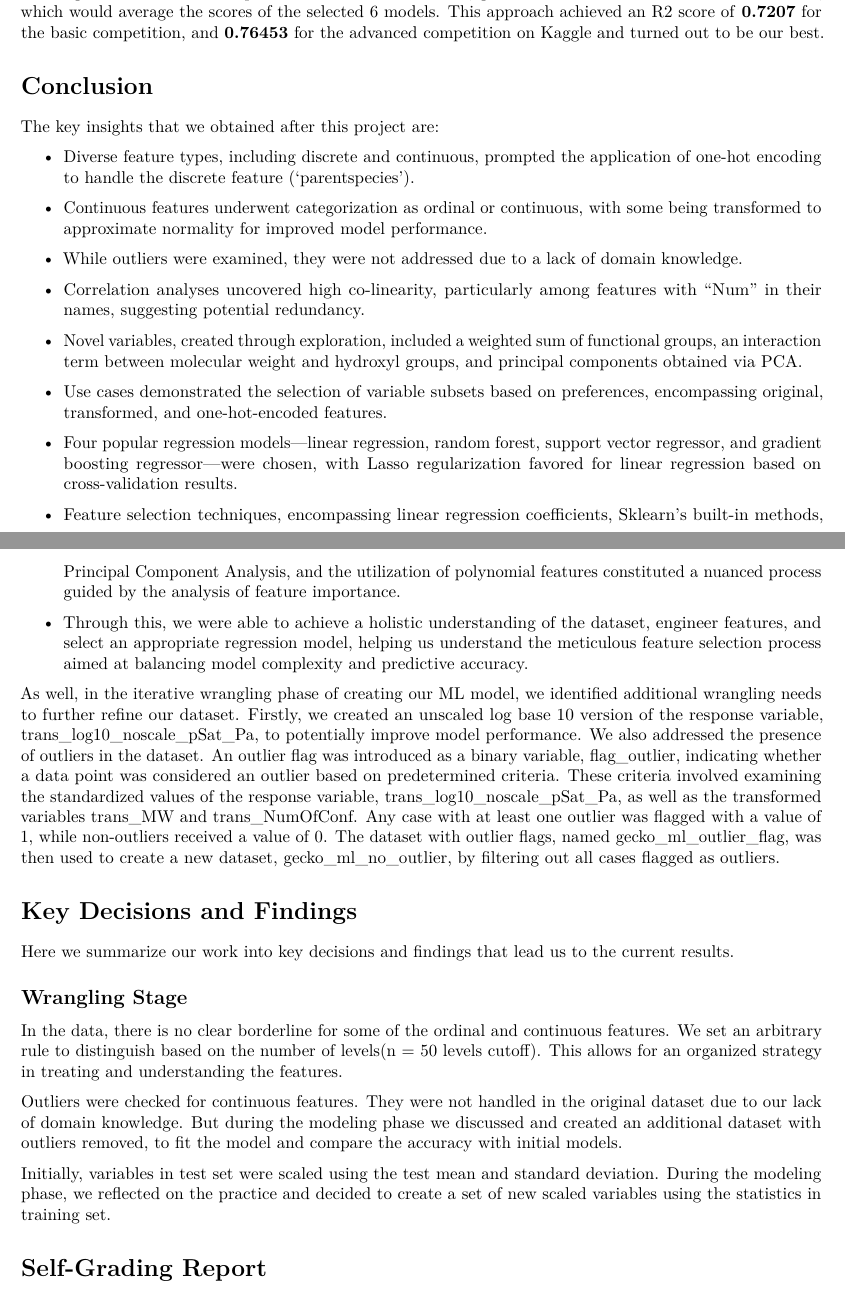
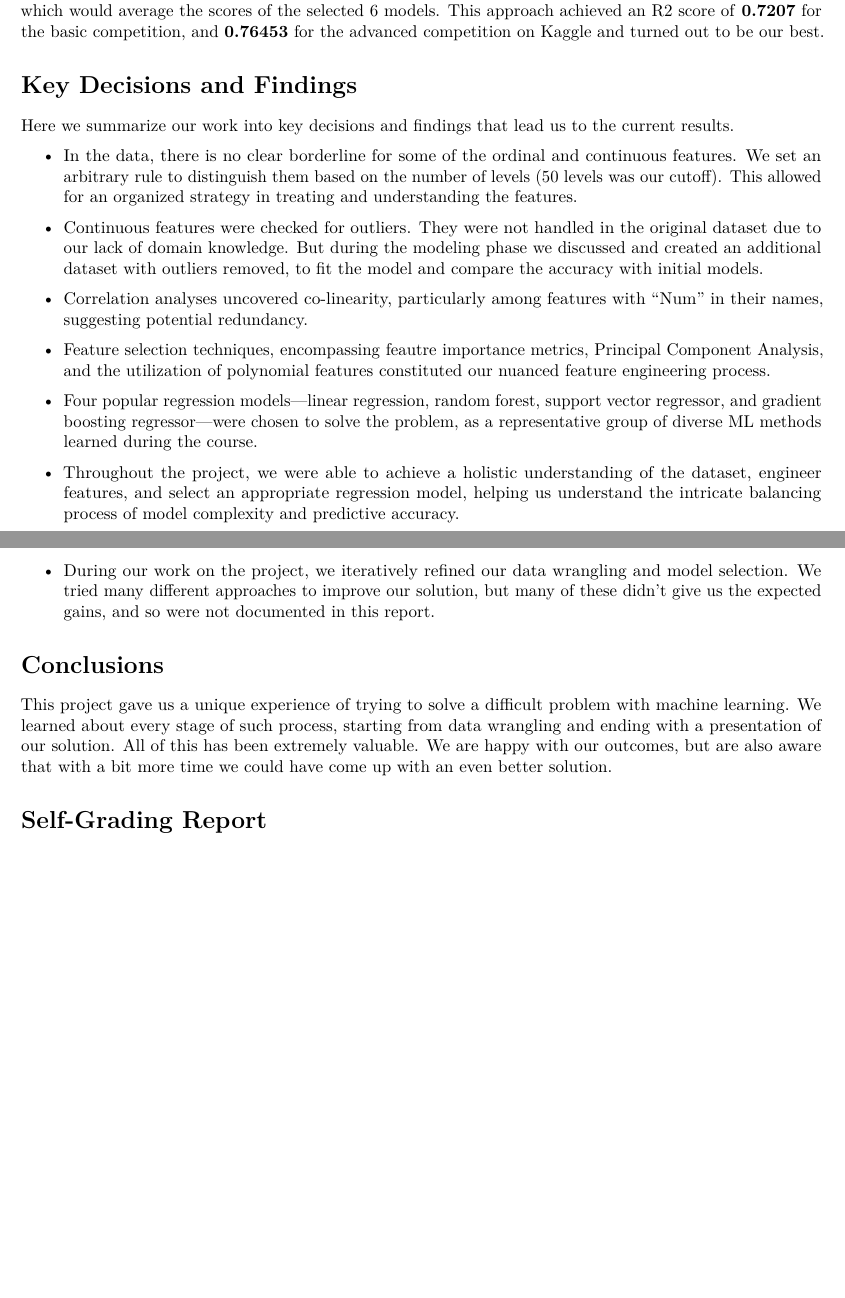
Before and after one commit to karl-helsinki/IMLProject, an R Markdown document (Report.Rmd): two parts of pages 15 and 16 of 16, joined at a grey line, cut so that both start at the same text, the shorter picture padded with empty space. Rendered offline with R 4.5, knitr and Pandoc, then LaTeX, with nearby package versions.

Commit message:
Improve the conclusions part in our report

```diff
--- a/Report.Rmd
+++ b/Report.Rmd
@@ -568,41 +568,29 @@ Looking at the differences in predicted values distributions, gave us an idea to
 This approach achieved an R2 score of **0.7207** for the basic competition, and **0.76453** for the advanced competition on Kaggle and turned out to be our best.
 
 
-# Conclusion
-
-The key insights that we obtained after this project are:
-
-- Diverse feature types, including discrete and continuous, prompted the application of one-hot encoding to handle the discrete feature ('parentspecies').
-
-- Continuous features underwent categorization as ordinal or continuous, with some being transformed to approximate normality for improved model performance.
-
-- While outliers were examined, they were not addressed due to a lack of domain knowledge.
-
-- Correlation analyses uncovered high co-linearity, particularly among features with "Num" in their names, suggesting potential redundancy.
-
-- Novel variables, created through exploration, included a weighted sum of functional groups, an interaction term between molecular weight and hydroxyl groups, and principal components obtained via PCA.
-
-- Use cases demonstrated the selection of variable subsets based on preferences, encompassing original, transformed, and one-hot-encoded features.
-
-- Four popular regression models—linear regression, random forest, support vector regressor, and gradient boosting regressor—were chosen, with Lasso regularization favored for linear regression based on cross-validation results.
-
-- Feature selection techniques, encompassing linear regression coefficients, Sklearn's built-in methods, Principal Component Analysis, and the utilization of polynomial features constituted a nuanced process guided by the analysis of feature importance.
-
-- Through this, we were able to achieve a holistic understanding of the dataset, engineer features, and select an appropriate regression model, helping us understand the meticulous feature selection process aimed at balancing model complexity and predictive accuracy.
-
-As well, in the iterative wrangling phase of creating our ML model, we identified additional wrangling needs to further refine our dataset. Firstly, we created an unscaled log base 10 version of the response variable, trans_log10_noscale_pSat_Pa, to potentially improve model performance. We also addressed the presence of outliers in the dataset. An outlier flag was introduced as a binary variable, flag_outlier, indicating whether a data point was considered an outlier based on predetermined criteria. These criteria involved examining the standardized values of the response variable, trans_log10_noscale_pSat_Pa, as well as the transformed variables trans_MW and trans_NumOfConf. Any case with at least one outlier was flagged with a value of 1, while non-outliers received a value of 0. The dataset with outlier flags, named gecko_ml_outlier_flag, was then used to create a new dataset, gecko_ml_no_outlier, by filtering out all cases flagged as outliers.
-
 # Key Decisions and Findings
 
 Here we summarize our work into key decisions and findings that lead us to the current results.
 
-## Wrangling Stage
+- In the data, there is no clear borderline for some of the ordinal and continuous features. We set an arbitrary rule to distinguish them based on the number of levels (50 levels was our cutoff).  This allowed for an organized strategy in treating and understanding the features.
 
-In the data, there is no clear borderline for some of the ordinal and continuous features. We set an arbitrary rule to distinguish based on the number of levels(n = 50 levels cutoff).  This allows for an organized strategy in treating and understanding the features.
+- Continuous features were checked for outliers. They were not handled in the original dataset due to our lack of domain knowledge. But during the modeling phase we discussed and created an additional dataset with outliers removed, to fit the model and compare the accuracy with initial models.
 
-Outliers were checked for continuous features. They were not handled in the original dataset due to our lack of domain knowledge. But during the modeling phase we discussed and created an additional dataset with outliers removed, to fit the model and compare the accuracy with initial models.
+- Correlation analyses uncovered co-linearity, particularly among features with "Num" in their names, suggesting potential redundancy.
 
-Initially, variables in test set were scaled using the test mean and standard deviation. During the modeling phase, we reflected on the practice and decided to create a set of new scaled variables using the statistics in training set.
+- Feature selection techniques, encompassing feautre importance metrics, Principal Component Analysis, and the utilization of polynomial features constituted our nuanced feature engineering process.
+
+- Four popular regression models—linear regression, random forest, support vector regressor, and gradient boosting regressor—were chosen to solve the problem, as a representative group of diverse ML methods learned during the course.
+
+- Throughout the project, we were able to achieve a holistic understanding of the dataset, engineer features, and select an appropriate regression model, helping us understand the intricate balancing process of model complexity and predictive accuracy.
+
+- During our work on the project, we iteratively refined our data wrangling and model selection. We tried many different approaches to improve our solution, but many of these didn't give us the expected gains, and so were not documented in this report.
+
+# Conclusions
+
+This project gave us a unique experience of trying to solve a difficult problem with machine learning. We learned about every stage of such process,
+starting from data wrangling and ending with a presentation of our solution. All of this has been extremely valuable. We are happy with our outcomes,
+but are also aware that with a bit more time we could have come up with an even better solution.
 
 # Self-Grading Report
 
```
